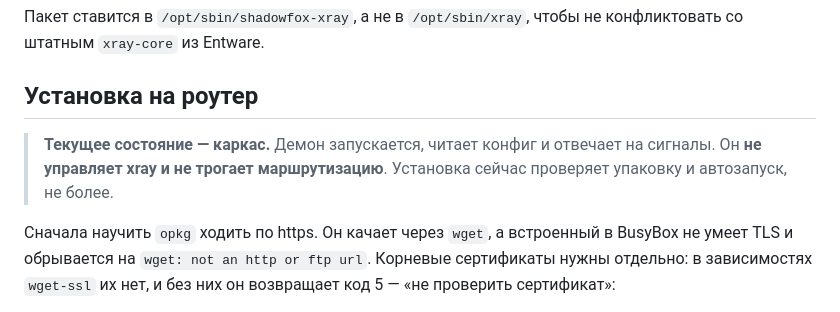
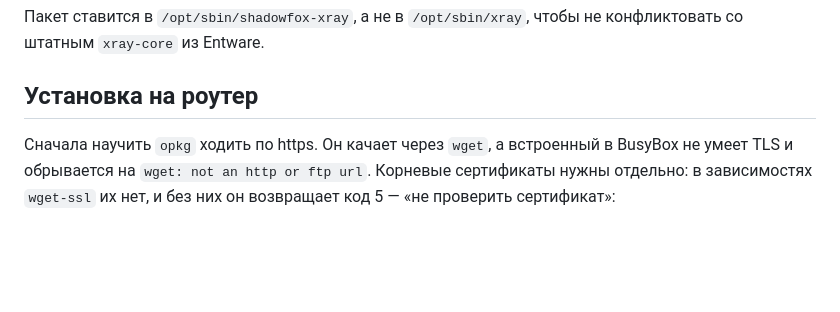
Before and after one commit to SkunkBG/shadowfox, a Markdown page: README.md, the part around the change. Rendered like a GitHub page; blank space fills up the shorter version.

Commit message:
Убрать предупреждение, которое давно неправда
В README висело «демон не управляет xray и не трогает маршрутизацию» —
осталось с каркаса. Он давно ведёт ipset и правила, следит за ядром,
перехватывает DNS и настраивает роутер.

Co-Authored-By: Claude Opus 5 <noreply@anthropic.com>

```diff
--- a/README.md
+++ b/README.md
@@ -67,10 +67,6 @@ make xray-ipk   # упаковать в .ipk
 не конфликтовать со штатным `xray-core` из Entware.
 
 ## Установка на роутер
-
-> **Текущее состояние — каркас.** Демон запускается, читает конфиг и
-> отвечает на сигналы. Он **не управляет xray и не трогает маршрутизацию**.
-> Установка сейчас проверяет упаковку и автозапуск, не более.
 
 Сначала научить `opkg` ходить по https. Он качает через `wget`, а
 встроенный в BusyBox не умеет TLS и обрывается на
```
